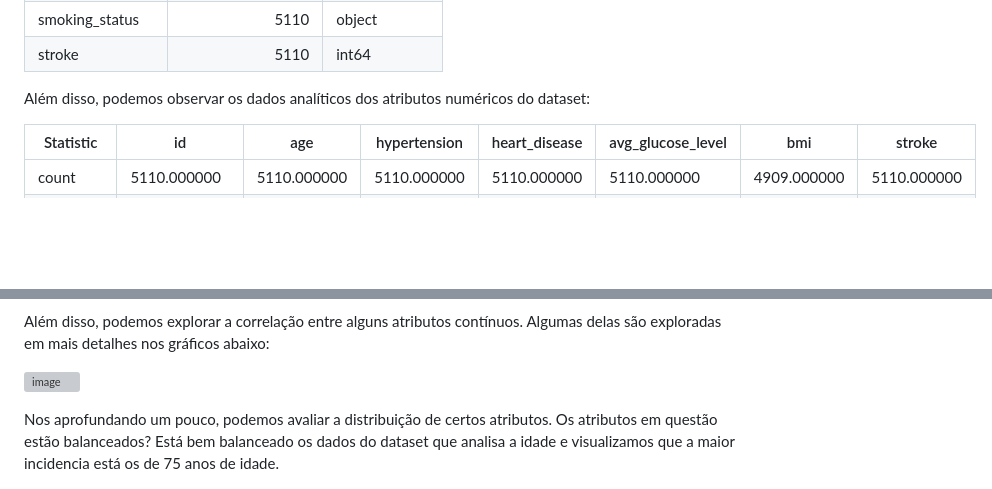
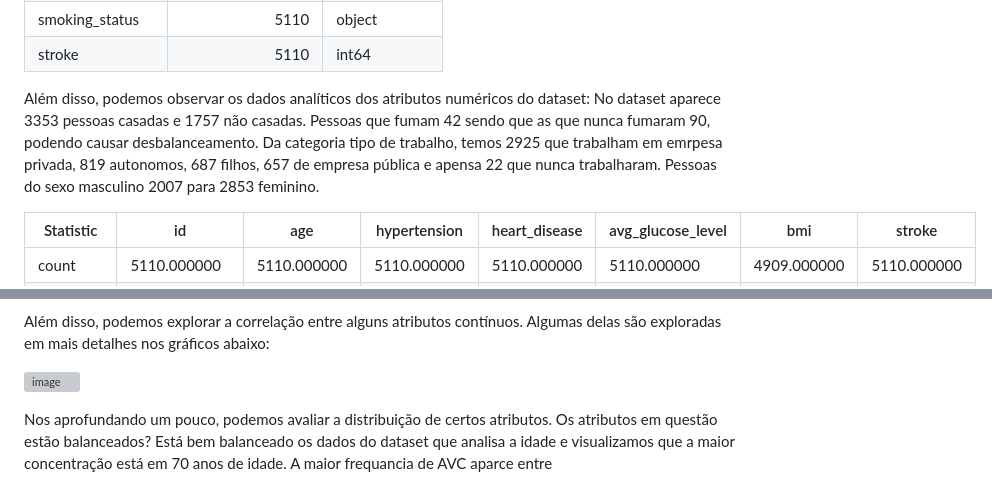
Before and after one commit to ICEI-PUC-Minas-PMV-SI/pmv-si-2024-1-pe7-t1-saude, a Markdown page: docs/conhecendo-dados.md, 2 parts joined by grey strips. Rendered like a GitHub page; blank space fills up the shorter version; grey boxes are pictures that could not be loaded.

```diff
--- a/docs/conhecendo-dados.md
+++ b/docs/conhecendo-dados.md
@@ -22,7 +22,7 @@ Primeiramente, trazemos as informações do tamanho do dataset e os tipos de seu
 
 
  Além disso, podemos observar os dados analíticos dos atributos numéricos do dataset:
-
+No dataset aparece 3353 pessoas casadas e 1757 não casadas. Pessoas que fumam 42 sendo que as que nunca fumaram 90, podendo causar desbalanceamento. Da categoria tipo de trabalho, temos 2925 que trabalham em emrpesa privada, 819 autonomos, 687 filhos, 657 de empresa pública e apensa 22 que nunca trabalharam. Pessoas do sexo masculino 2007 para 2853 feminino.
 
 
 | Statistic           | id              | age             | hypertension  | heart_disease | avg_glucose_level | bmi            | stroke          |
@@ -92,10 +92,11 @@ As categorias são feminino (2994), masculino (2115) e outros (1)
 
 Além disso, podemos explorar a correlação entre alguns atributos contínuos. Algumas delas são exploradas em mais detalhes nos gráficos abaixo:
 
+
 ![image](https://github.com/ICEI-PUC-Minas-PMV-SI/pmv-si-2024-1-pe7-t1-saude/blob/main/docs/img/Grafico_correlacao_v2.png)
 
 Nos aprofundando um pouco, podemos avaliar a distribuição de certos atributos. Os atributos em questão estão balanceados?
-Está bem balanceado os dados do dataset que analisa a idade e visualizamos que a maior incidencia está os de 75 anos de idade.
+Está bem balanceado os dados do dataset que analisa a idade e visualizamos que a maior concentração está em 70 anos de idade. A maior frequancia de AVC aparce entre
 
 ![image](https://github.com/ICEI-PUC-Minas-PMV-SI/pmv-si-2024-1-pe7-t1-saude/blob/main/docs/img/Grafico_distribuicao_v2.png)
 
```
